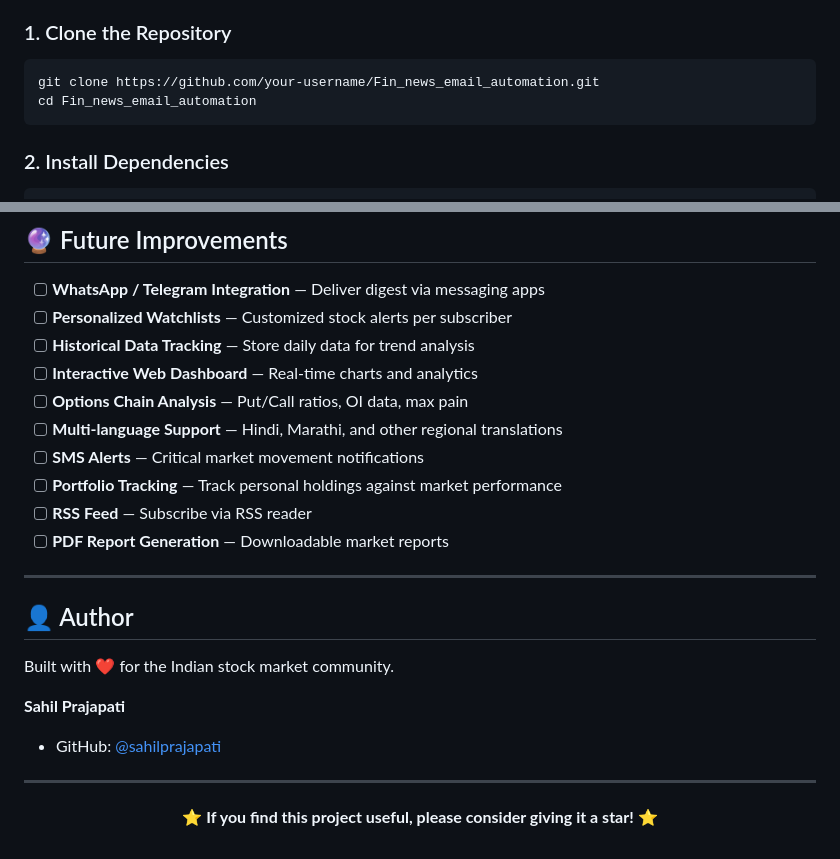
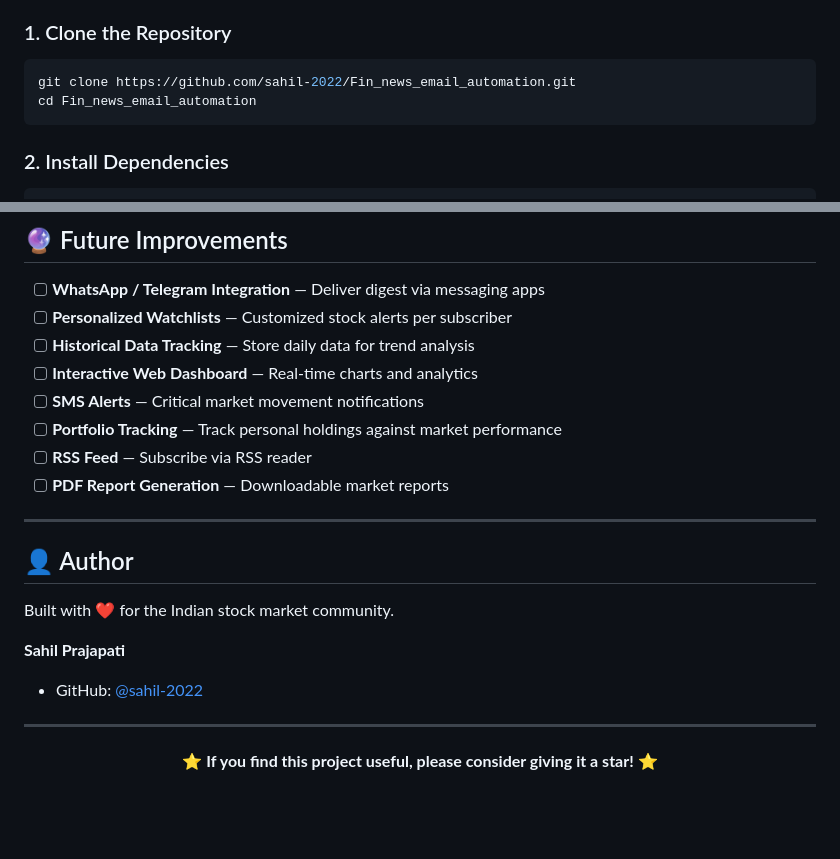
Before and after one commit to sahil-2022/Fin_news_email_automation, a Markdown page: README.md, 2 parts joined by grey strips. GitHub-like rendering; blank space fills up the shorter version.

````diff
--- a/README.md
+++ b/README.md
@@ -227,7 +227,7 @@ FINews/
 ### 1. Clone the Repository
 
 ```bash
-git clone https://github.com/your-username/Fin_news_email_automation.git
+git clone https://github.com/sahil-2022/Fin_news_email_automation.git
 cd Fin_news_email_automation
 ```
 
@@ -281,8 +281,6 @@ Open `http://localhost:3000` to view the market dashboard.
 - [ ] **Personalized Watchlists** — Customized stock alerts per subscriber
 - [ ] **Historical Data Tracking** — Store daily data for trend analysis
 - [ ] **Interactive Web Dashboard** — Real-time charts and analytics
-- [ ] **Options Chain Analysis** — Put/Call ratios, OI data, max pain
-- [ ] **Multi-language Support** — Hindi, Marathi, and other regional translations
 - [ ] **SMS Alerts** — Critical market movement notifications
 - [ ] **Portfolio Tracking** — Track personal holdings against market performance
 - [ ] **RSS Feed** — Subscribe via RSS reader
@@ -295,7 +293,7 @@ Open `http://localhost:3000` to view the market dashboard.
 Built with ❤️ for the Indian stock market community.
 
 **Sahil Prajapati**
-- GitHub: [@sahilprajapati](https://github.com/sahilprajapati)
+- GitHub: [@sahil-2022](https://github.com/sahil-2022)
 
 ---
 
````
